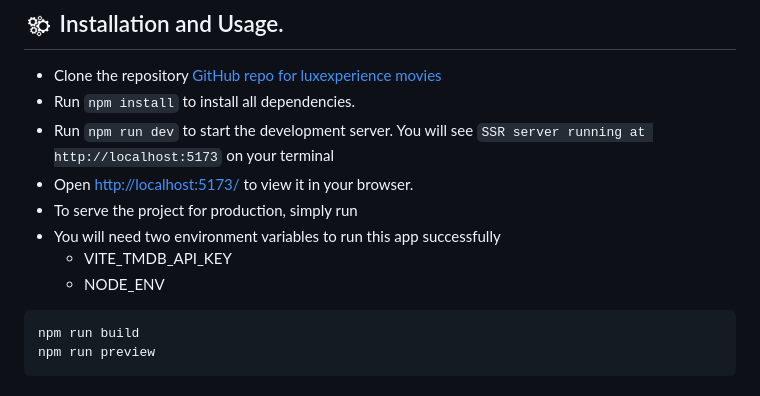
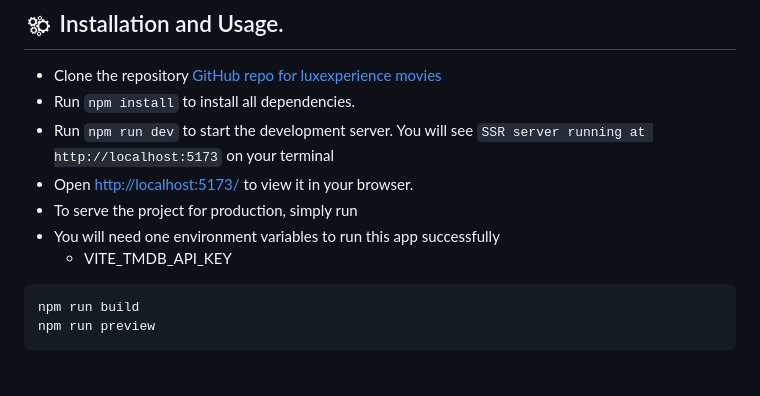
Before and after one commit to Klasss4Web/luxExperience-movies, a Markdown page: README.md, the part around the change. GitHub-like rendering.

````diff
--- a/README.md
+++ b/README.md
@@ -19,10 +19,8 @@ Follow these instructions to get `luxExperience Movies` project up and running o
 - Run `npm run dev` to start the development server. You will see `SSR server running at http://localhost:5173` on your terminal
 - Open [http://localhost:5173/](http://localhost:5173/) to view it in your browser.
 - To serve the project for production, simply run
-- You will need two environment variables to run this app successfully
+- You will need one environment variables to run this app successfully
   - VITE_TMDB_API_KEY
-  - NODE_ENV
-
 ```
 npm run build
 npm run preview
````
